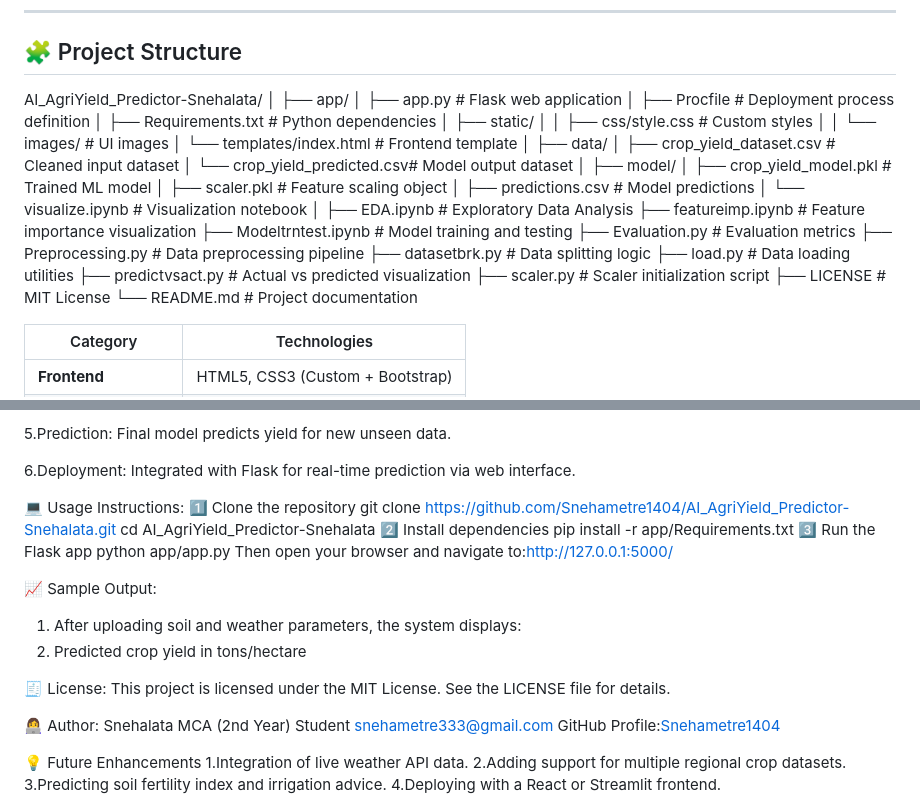
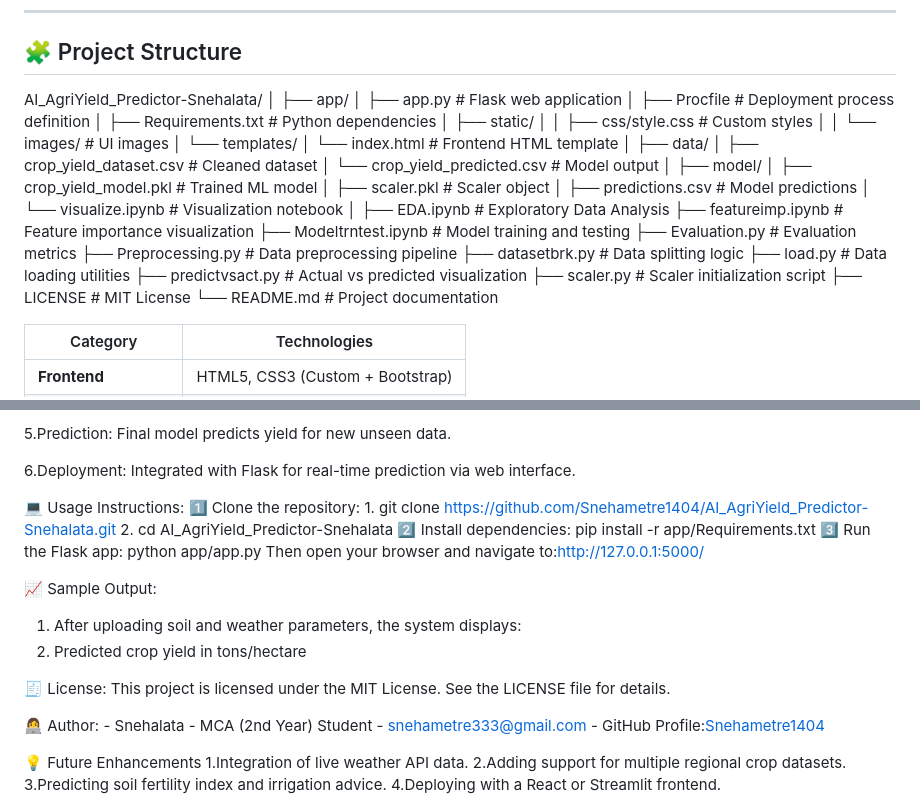
Before and after one commit to Snehametre1404/AI_AgriYield_Predictor-Snehalata, a Markdown page: README.md, 2 parts joined by grey strips. Rendered like a GitHub page.

```diff
--- a/README.md
+++ b/README.md
@@ -30,35 +30,36 @@ A Flask-based web interface enables users to upload input data and get instant p
 AI_AgriYield_Predictor-Snehalata/
 │
 ├── app/
-│   ├── app.py                  # Flask web application
-│   ├── Procfile                # Deployment process definition
-│   ├── Requirements.txt        # Python dependencies
-│   ├── static/
-│   │   ├── css/style.css       # Custom styles
-│   │   └── images/             # UI images
-│   └── templates/index.html    # Frontend template
+│ ├── app.py # Flask web application
+│ ├── Procfile # Deployment process definition
+│ ├── Requirements.txt # Python dependencies
+│ ├── static/
+│ │ ├── css/style.css # Custom styles
+│ │ └── images/ # UI images
+│ └── templates/
+│ └── index.html # Frontend HTML template
 │
 ├── data/
-│   ├── crop_yield_dataset.csv  # Cleaned input dataset
-│   └── crop_yield_predicted.csv# Model output dataset
+│ ├── crop_yield_dataset.csv # Cleaned dataset
+│ └── crop_yield_predicted.csv # Model output
 │
 ├── model/
-│   ├── crop_yield_model.pkl    # Trained ML model
-│   ├── scaler.pkl              # Feature scaling object
-│   ├── predictions.csv         # Model predictions
-│   └── visualize.ipynb         # Visualization notebook
+│ ├── crop_yield_model.pkl # Trained ML model
+│ ├── scaler.pkl # Scaler object
+│ ├── predictions.csv # Model predictions
+│ └── visualize.ipynb # Visualization notebook
 │
-├── EDA.ipynb                   # Exploratory Data Analysis
-├── featureimp.ipynb            # Feature importance visualization
-├── Modeltrntest.ipynb          # Model training and testing
-├── Evaluation.py               # Evaluation metrics
-├── Preprocessing.py            # Data preprocessing pipeline
-├── datasetbrk.py               # Data splitting logic
-├── load.py                     # Data loading utilities
-├── predictvsact.py             # Actual vs predicted visualization
-├── scaler.py                   # Scaler initialization script
-├── LICENSE                     # MIT License
-└── README.md                   # Project documentation
+├── EDA.ipynb # Exploratory Data Analysis
+├── featureimp.ipynb # Feature importance visualization
+├── Modeltrntest.ipynb # Model training and testing
+├── Evaluation.py # Evaluation metrics
+├── Preprocessing.py # Data preprocessing pipeline
+├── datasetbrk.py # Data splitting logic
+├── load.py # Data loading utilities
+├── predictvsact.py # Actual vs predicted visualization
+├── scaler.py # Scaler initialization script
+├── LICENSE # MIT License
+└── README.md # Project documentation
 
 | Category             | Technologies                     |
 | -------------------- | -------------------------------- |
@@ -85,12 +86,12 @@ AI_AgriYield_Predictor-Snehalata/
 6.Deployment: Integrated with Flask for real-time prediction via web interface.
 
 💻 Usage Instructions:
-   1️⃣ Clone the repository
-        git clone https://github.com/Snehametre1404/AI_AgriYield_Predictor-Snehalata.git
-        cd AI_AgriYield_Predictor-Snehalata
-   2️⃣ Install dependencies
+   1️⃣ Clone the repository:
+       1. git clone https://github.com/Snehametre1404/AI_AgriYield_Predictor-Snehalata.git
+       2. cd AI_AgriYield_Predictor-Snehalata
+   2️⃣ Install dependencies:
         pip install -r app/Requirements.txt
-   3️⃣ Run the Flask app
+   3️⃣ Run the Flask app:
         python app/app.py
       Then open your browser and navigate to:http://127.0.0.1:5000/
 
@@ -103,10 +104,10 @@ AI_AgriYield_Predictor-Snehalata/
    See the LICENSE file for details.
 
 👩‍💻 Author:
-     Snehalata
-     MCA (2nd Year) Student
-     snehametre333@gmail.com
-     GitHub Profile:[Snehametre1404](https://github.com/Snehametre1404)
+    - Snehalata
+    - MCA (2nd Year) Student
+    - snehametre333@gmail.com
+    - GitHub Profile:[Snehametre1404](https://github.com/Snehametre1404)
 
 💡 Future Enhancements
         1.Integration of live weather API data.
```
